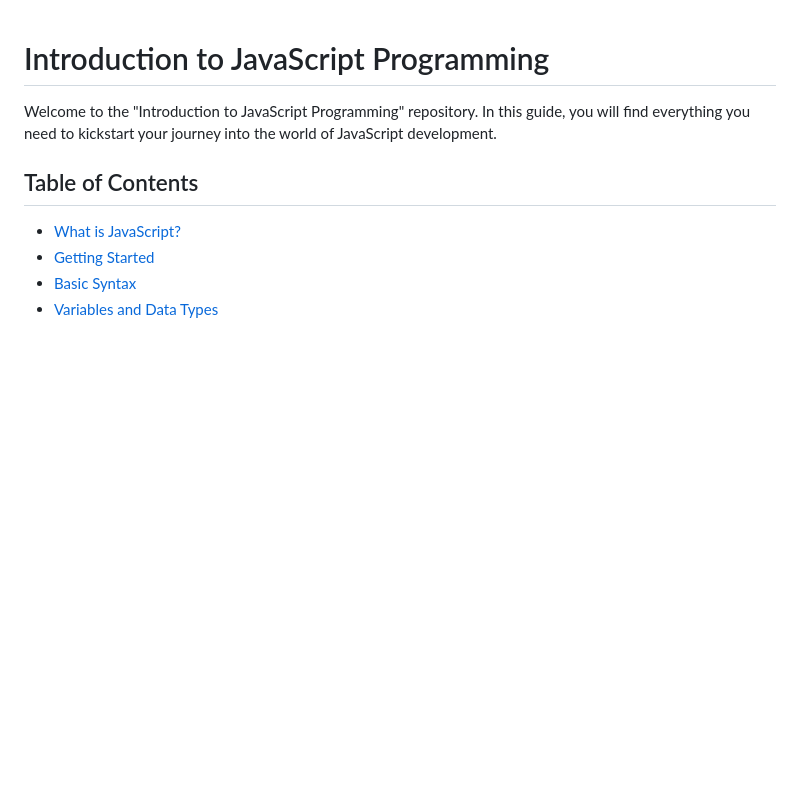
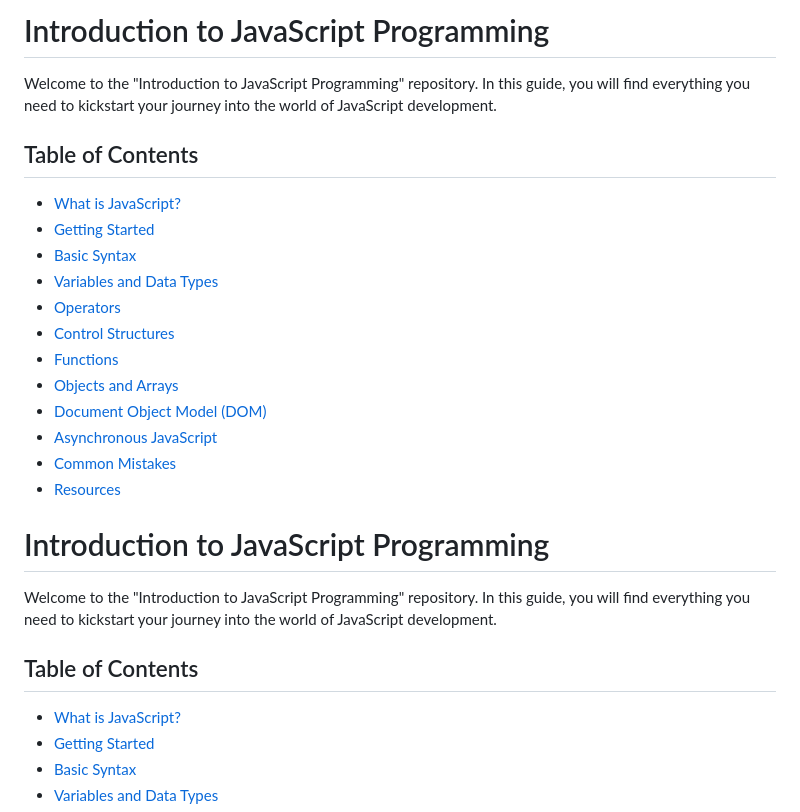
Before and after one commit to Kbuyukkol/JavaScript_Programming, a Markdown page: README.md, the part around one of its changes. Rendered like a GitHub page; blank space fills up the shorter version.

```diff
--- a/README.md
+++ b/README.md
@@ -1,3 +1,22 @@
+# Introduction to JavaScript Programming
+
+Welcome to the "Introduction to JavaScript Programming" repository. In this guide, you will find everything you need to kickstart your journey into the world of JavaScript development.
+
+## Table of Contents
+
+- [What is JavaScript?](#what-is-javascript)
+- [Getting Started](#getting-started)
+- [Basic Syntax](#basic-syntax)
+- [Variables and Data Types](#variables-and-data-types)
+- [Operators](#operators)
+- [Control Structures](#control-structures)
+- [Functions](#functions)
+- [Objects and Arrays](#objects-and-arrays)
+- [Document Object Model (DOM)](#document-object-model-dom)
+- [Asynchronous JavaScript](#asynchronous-javascript)
+- [Common Mistakes](#common-mistakes)
+- [Resources](#resources)
+
 # Introduction to JavaScript Programming
 
 Welcome to the "Introduction to JavaScript Programming" repository. In this guide, you will find everything you need to kickstart your journey into the world of JavaScript development.
```
Also changed, not shown: other parts of README.md (+2 -1 lines).
